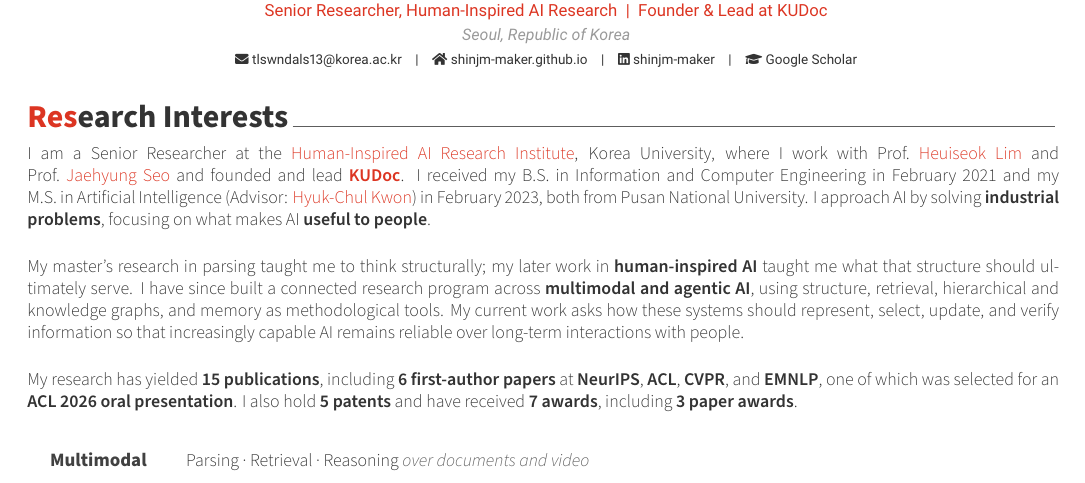
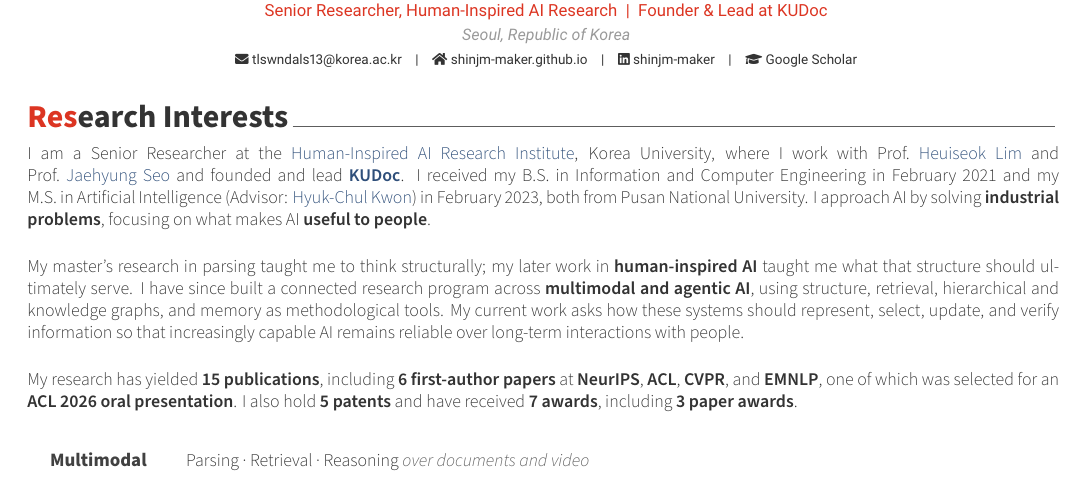
Before and after one commit to ShinJM-maker/ShinJM-maker.github.io, a LaTeX CV (_cv/cv.tex): part of page 1 of 5, cut so that both start at the same text. Compiled offline with XeLaTeX.

Commit message:
CV: use muted navy for inline links
Co-Authored-By: Claude Opus 5.5 <noreply@anthropic.com>

```diff
--- a/_cv/cv.tex
+++ b/_cv/cv.tex
@@ -30,8 +30,9 @@
 }
 % Venue line: {abbreviation}{full name}{track}.
 \newcommand*{\venue}[3]{\textbf{\color{darktext}#1} -- #2\ifthenelse{\equal{#3}{}}{}{ (\textbf{#3})}}
-% Inline link in body text, shown in the accent color so it reads as clickable.
-\newcommand*{\cvlink}[2]{\href{#1}{\textcolor{awesome}{#2}}}
+% Inline link in body text, in a muted navy so it reads as clickable without standing out.
+\definecolor{linkcolor}{HTML}{2F4F7A}
+\newcommand*{\cvlink}[2]{\href{#1}{\textcolor{linkcolor}{#2}}}
 
 % Let justified paragraphs stretch spacing instead of overflowing the margin.
 \setlength{\emergencystretch}{3em}
```
Also changed, not shown: CV/Curriculum_Vitae_Joongmin_Shin.pdf.
